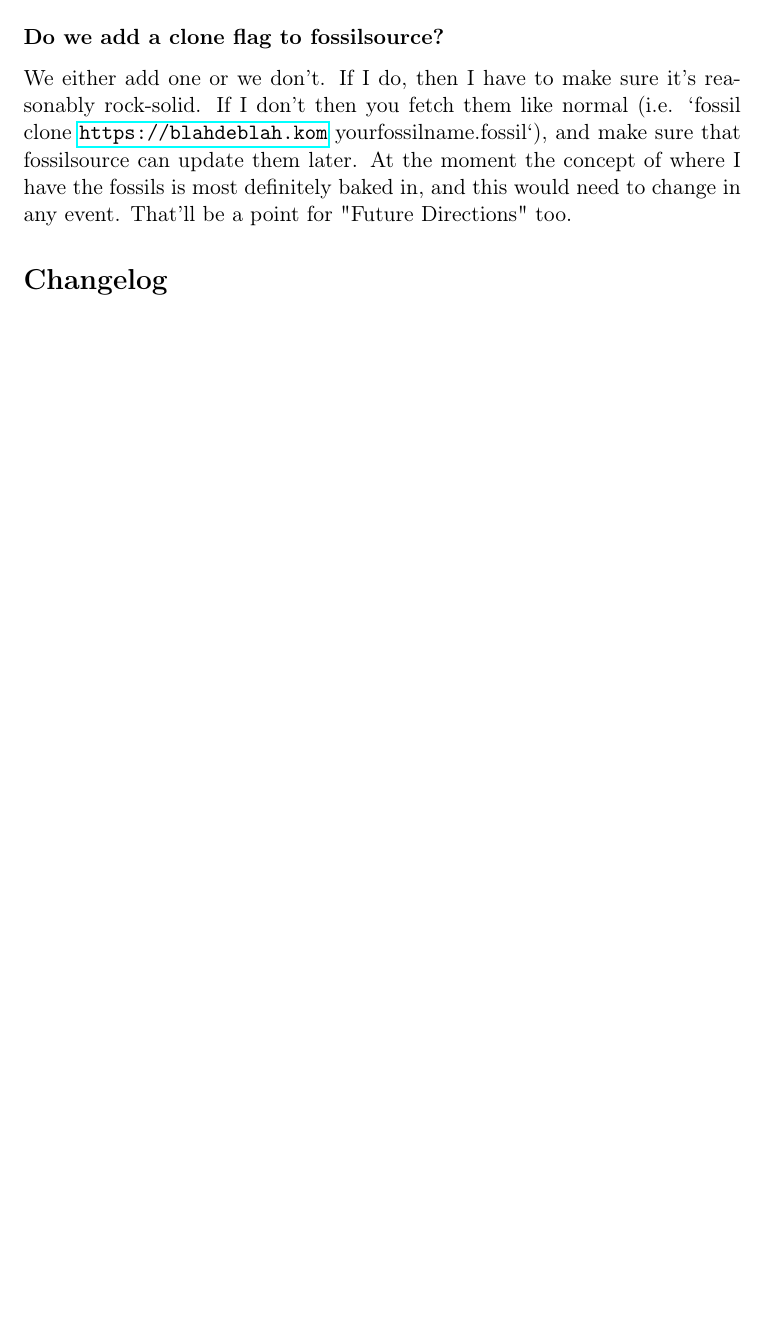
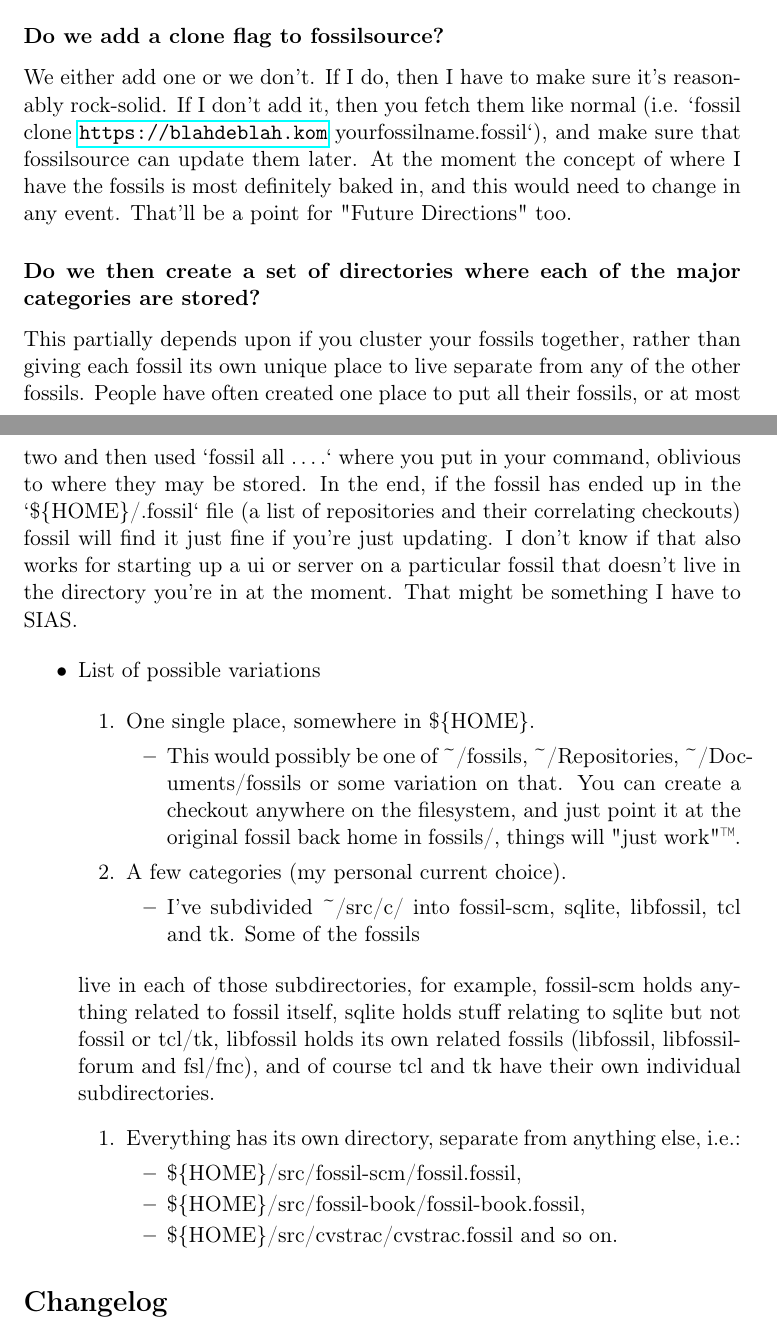
Before and after one commit to brickviking/fossilsource, a LaTeX document (fossil.tex): part of page 2 of 24 before the commit and two parts of pages 3 and 4 of 25 after it, the two joined at a grey line, cut so that both start at the same text, the shorter picture padded with empty space. Compiled offline with pdfLaTeX.

Commit message:
Tweaked .tex file again

```diff
--- a/fossil.tex
+++ b/fossil.tex
@@ -70,11 +78,53 @@ it. So.
 
 \subsubsection*{Do we add a clone flag to fossilsource?}
-\label{sec:orgcace875}
+\label{sec:orgbb158d3}
 
 We either add one or we don't. If I do, then I have to make sure it's reasonably rock-solid. If I
-don't then you fetch them like normal (i.e. `fossil clone \url{https://blahdeblah.kom}
+don't add it, then you fetch them like normal (i.e. `fossil clone \url{https://blahdeblah.kom}
 yourfossilname.fossil`), and make sure that fossilsource can update them later. At the moment the
 concept of where I have the fossils is most definitely baked in, and this would need to change in
 any event. That'll be a point for "Future Directions" too.
 
+\subsubsection*{Do we then create a set of directories where each of the major categories are stored?}
+\label{sec:org1d19aa8}
+
+This partially depends upon if you cluster your fossils together, rather than giving each fossil its
+own unique place to live separate from any of the other fossils. People have often created one place
+to put all their fossils, or at most two and then used `fossil all \ldots{}.` where you put in your
+command, oblivious to where they may be stored. In the end, if the fossil has ended up in the
+`\$\{HOME\}/.fossil` file (a list of repositories and their correlating checkouts) fossil will find it
+just fine if you're just updating. I don't know if that also works for starting up a ui or server on
+a particular fossil that doesn't live in the directory you're in at the moment. That might be
+something I have to SIAS.
+
+\begin{itemize}
+\item List of possible variations
+\label{sec:orgab7f3d6}
+
+\begin{enumerate}
+\item One single place, somewhere in \$\{HOME\}.
+\begin{itemize}
+\item This would possibly be one of \textasciitilde{}/fossils, \textasciitilde{}/Repositories, \textasciitilde{}/Documents/fossils or some variation
+on that. You can create a checkout anywhere on the filesystem, and just point it at the original
+fossil back home in fossils/, things will "just work"™.
+\end{itemize}
+\item A few categories (my personal current choice).
+\begin{itemize}
+\item I've subdivided \textasciitilde{}/src/c/ into fossil-scm, sqlite, libfossil, tcl and tk. Some of the fossils
+\end{itemize}
+\end{enumerate}
+live in each of those subdirectories, for example, fossil-scm holds anything related to fossil
+itself, sqlite holds stuff relating to sqlite but not fossil or tcl/tk, libfossil holds its own
+related fossils (libfossil, libfossil-forum and fsl/fnc), and of course tcl and tk have their own
+individual subdirectories.
+\begin{enumerate}
+\item Everything has its own directory, separate from anything else, i.e.:
+\begin{itemize}
+\item \$\{HOME\}/src/fossil-scm/fossil.fossil,
+\item \$\{HOME\}/src/fossil-book/fossil-book.fossil,
+\item \$\{HOME\}/src/cvstrac/cvstrac.fossil and so on.
+\end{itemize}
+\end{enumerate}
+\end{itemize}
+
 \section*{Changelog}
```
Also changed, not shown: fossil.tex (55 more changed lines).
